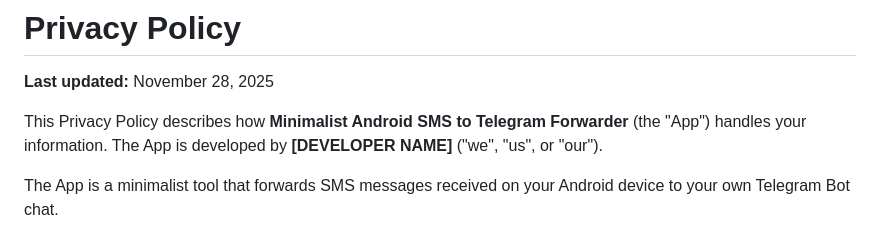
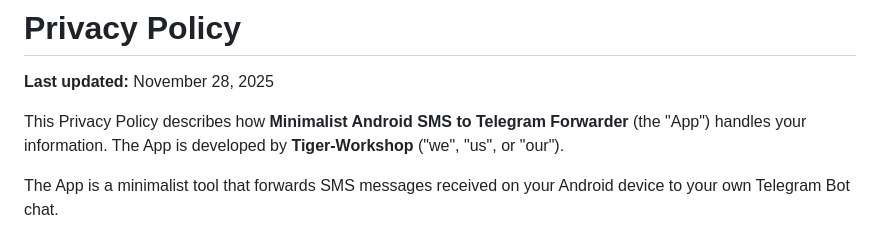
Before and after one commit to imTigger/SMS2Telegram, a Markdown page: PRIVACY_POLICY.md, the part around the change. Rendered like a GitHub page.

```diff
--- a/PRIVACY_POLICY.md
+++ b/PRIVACY_POLICY.md
@@ -2,7 +2,7 @@
 
 **Last updated:** November 28, 2025
 
-This Privacy Policy describes how **Minimalist Android SMS to Telegram Forwarder** (the "App") handles your information. The App is developed by **[DEVELOPER NAME]** ("we", "us", or "our").
+This Privacy Policy describes how **Minimalist Android SMS to Telegram Forwarder** (the "App") handles your information. The App is developed by **Tiger-Workshop** ("we", "us", or "our").
 
 The App is a minimalist tool that forwards SMS messages received on your Android device to your own Telegram Bot chat.
 
```
Also changed, not shown: README.md (+5 -1 lines), docs/images/cover.png (added).
